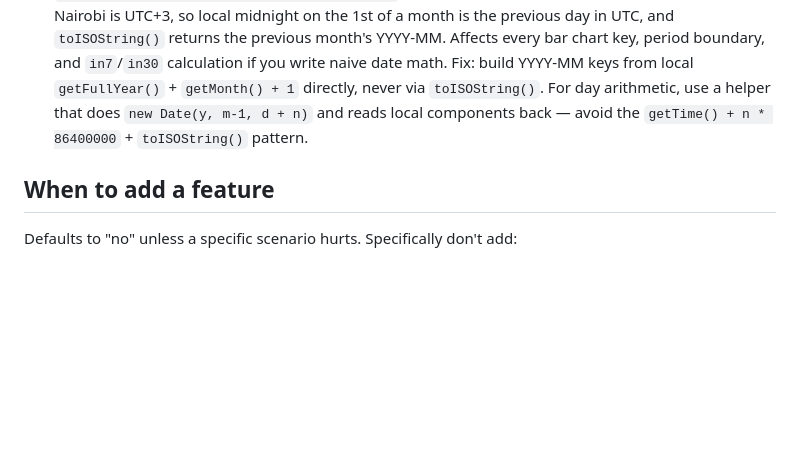
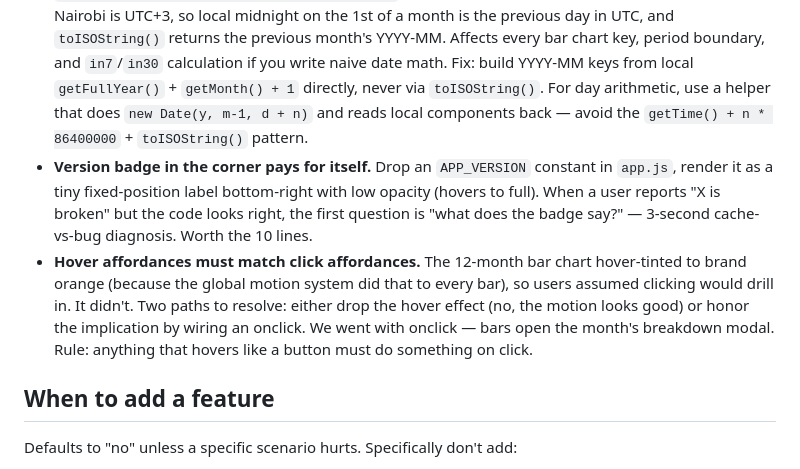
Before and after one commit to joelmuthee/billing, a Markdown page: BUILD-PLAYBOOK.md, the part around the change. Rendered like a GitHub page; blank space fills up the shorter version.

Commit message:
BUILD-PLAYBOOK updates: growth KPIs, clickable bars, version badge
- Front-end shape: Clients tab gets the four "Added this month /
  Last 3 / Last 12 / All time" growth cards (each click-drillable).
  Revenue bar chart now has clickable bars (each opens that month's
  breakdown). Top Clients title shows the active period name
  (e.g. "Top clients (May 2026)").
- Gotchas: two new patterns worth keeping.
  * Version badge for cache-vs-bug diagnosis — APP_VERSION constant +
    a corner label. Faster than asking the user to clear cache 3 times.
  * Hover affordance must match click affordance. The bar chart
    hover-tinted to brand orange via the global motion system, so
    users tried clicking. Wiring onclick to drill in was the right
    answer; alternative would have been dropping the hover effect.

Co-Authored-By: Claude Opus 4.7 <noreply@anthropic.com>

```diff
--- a/BUILD-PLAYBOOK.md
+++ b/BUILD-PLAYBOOK.md
@@ -346,6 +346,8 @@ Drop into `C:\Users\Joel\Website Backups\<project-name>\`.
 - **`Cache-Control: no-store` on every worker JSON response, or `/api/data` gets browser-cached for hours.** Without it, browsers apply heuristic caching to fetch responses with no cache headers, sometimes for the whole session. Symptom: you add a new client / payment, page renders, the new entry doesn't appear in totals or charts even after logout/login (logout/login clears in-memory state but the fresh `loadData()` call still pulls a cached HTTP response). Worker fix: set `Cache-Control: no-store, no-cache, must-revalidate` in the `json()` helper. Front-end belt-and-braces: append `?_t=${Date.now()}` to GET URLs and pass `cache: 'no-store'` on the fetch.
 - **Pages custom-domain ignores `_headers` for static files.** The Pages `_headers` config works on the direct `*.pages.dev` URL but a custom domain proxied through your zone applies Browser Cache TTL on top, often re-setting `max-age=14400`. Effectively: index.html, app.js, styles.css can be browser-cached for 4 hours regardless of `_headers`. Fix: append `?v=<datestamp>` to `<script>` and `<link>` tags in index.html. Bump the version when shipping a front-end change that has to land immediately. Yes, this is manual; no, CF doesn't have a better answer.
 - **`new Date(y, m, 1).toISOString().slice(0, 7)` shifts the month one back in any +UTC timezone.** Nairobi is UTC+3, so local midnight on the 1st of a month is the previous day in UTC, and `toISOString()` returns the previous month's YYYY-MM. Affects every bar chart key, period boundary, and `in7`/`in30` calculation if you write naive date math. Fix: build YYYY-MM keys from local `getFullYear()` + `getMonth() + 1` directly, never via `toISOString()`. For day arithmetic, use a helper that does `new Date(y, m-1, d + n)` and reads local components back — avoid the `getTime() + n * 86400000` + `toISOString()` pattern.
+- **Version badge in the corner pays for itself.** Drop an `APP_VERSION` constant in `app.js`, render it as a tiny fixed-position label bottom-right with low opacity (hovers to full). When a user reports "X is broken" but the code looks right, the first question is "what does the badge say?" — 3-second cache-vs-bug diagnosis. Worth the 10 lines.
+- **Hover affordances must match click affordances.** The 12-month bar chart hover-tinted to brand orange (because the global motion system did that to every bar), so users assumed clicking would drill in. It didn't. Two paths to resolve: either drop the hover effect (no, the motion looks good) or honor the implication by wiring an onclick. We went with onclick — bars open the month's breakdown modal. Rule: anything that hovers like a button must do something on click.
 
 ## When to add a feature
 
```
